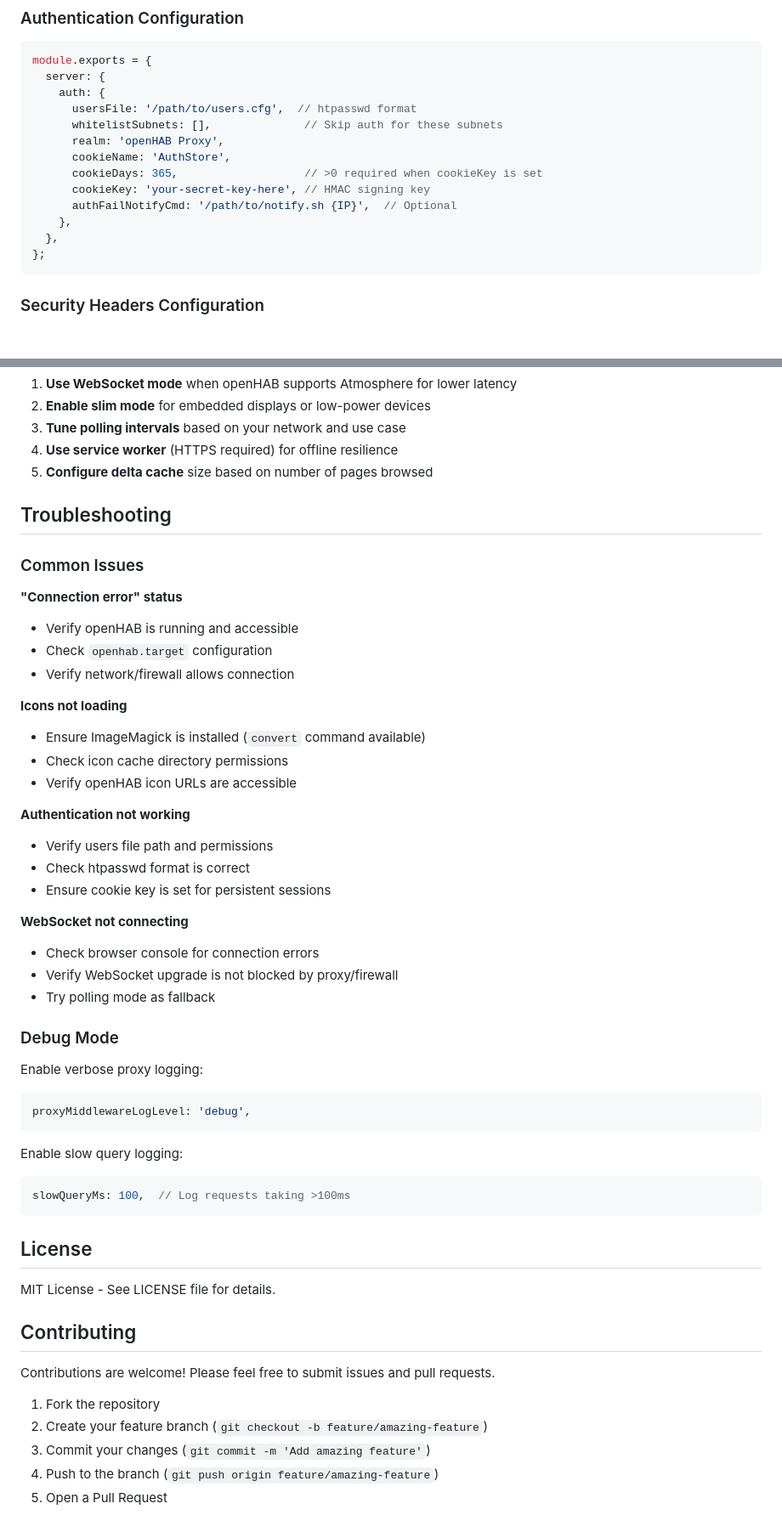
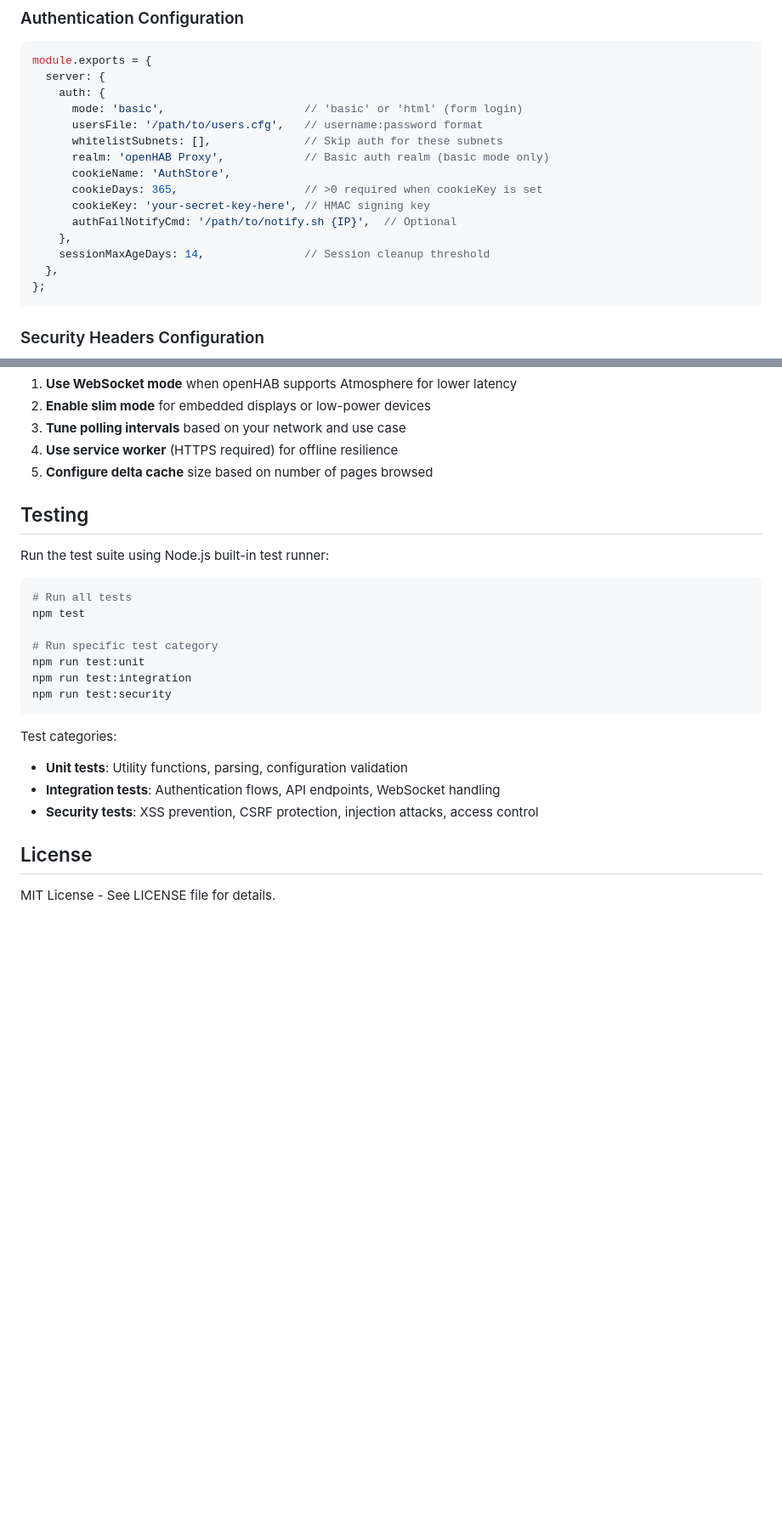
Before and after one commit to JPITSG/ohProxy, a Markdown page: README.md, 2 parts joined by grey strips. Shown at 85% size. Rendered like a GitHub page; blank space fills up the shorter version.

````diff
--- a/README.md
+++ b/README.md
@@ -230,14 +242,16 @@ module.exports = {
 module.exports = {
   server: {
     auth: {
-      usersFile: '/path/to/users.cfg',  // htpasswd format
+      mode: 'basic',                     // 'basic' or 'html' (form login)
+      usersFile: '/path/to/users.cfg',   // username:password format
       whitelistSubnets: [],              // Skip auth for these subnets
-      realm: 'openHAB Proxy',
+      realm: 'openHAB Proxy',            // Basic auth realm (basic mode only)
       cookieName: 'AuthStore',
       cookieDays: 365,                   // >0 required when cookieKey is set
       cookieKey: 'your-secret-key-here', // HMAC signing key
       authFailNotifyCmd: '/path/to/notify.sh {IP}',  // Optional
     },
+    sessionMaxAgeDays: 14,               // Session cleanup threshold
   },
 };
 ```
@@ -409,52 +447,25 @@ echo "bob:password123" >> /path/to/users.cfg
 4. **Use service worker** (HTTPS required) for offline resilience
 5. **Configure delta cache** size based on number of pages browsed
 
-## Troubleshooting
+## Testing
 
-### Common Issues
+Run the test suite using Node.js built-in test runner:
 
-**"Connection error" status**
-- Verify openHAB is running and accessible
-- Check `openhab.target` configuration
-- Verify network/firewall allows connection
+```bash
+# Run all tests
+npm test
 
-**Icons not loading**
-- Ensure ImageMagick is installed (`convert` command available)
-- Check icon cache directory permissions
-- Verify openHAB icon URLs are accessible
-
-**Authentication not working**
-- Verify users file path and permissions
-- Check htpasswd format is correct
-- Ensure cookie key is set for persistent sessions
-
-**WebSocket not connecting**
-- Check browser console for connection errors
-- Verify WebSocket upgrade is not blocked by proxy/firewall
-- Try polling mode as fallback
-
-### Debug Mode
-
-Enable verbose proxy logging:
-```javascript
-proxyMiddlewareLogLevel: 'debug',
+# Run specific test category
+npm run test:unit
+npm run test:integration
+npm run test:security
 ```
 
-Enable slow query logging:
-```javascript
-slowQueryMs: 100,  // Log requests taking >100ms
-```
+Test categories:
+- **Unit tests**: Utility functions, parsing, configuration validation
+- **Integration tests**: Authentication flows, API endpoints, WebSocket handling
+- **Security tests**: XSS prevention, CSRF protection, injection attacks, access control
 
 ## License
 
 MIT License - See LICENSE file for details.
-
-## Contributing
-
-Contributions are welcome! Please feel free to submit issues and pull requests.
-
-1. Fork the repository
-2. Create your feature branch (`git checkout -b feature/amazing-feature`)
-3. Commit your changes (`git commit -m 'Add amazing feature'`)
-4. Push to the branch (`git push origin feature/amazing-feature`)
-5. Open a Pull Request
````
Also changed, not shown: other parts of README.md (+37 -1 lines).
